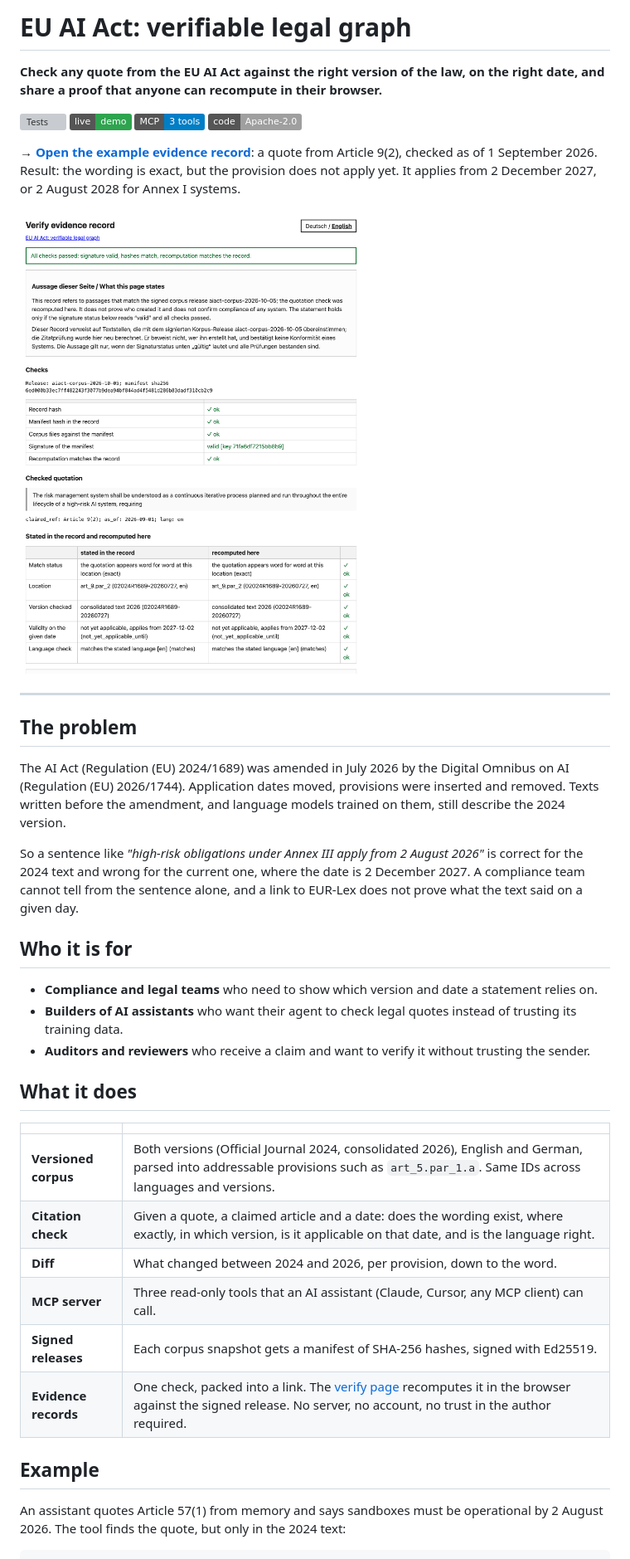
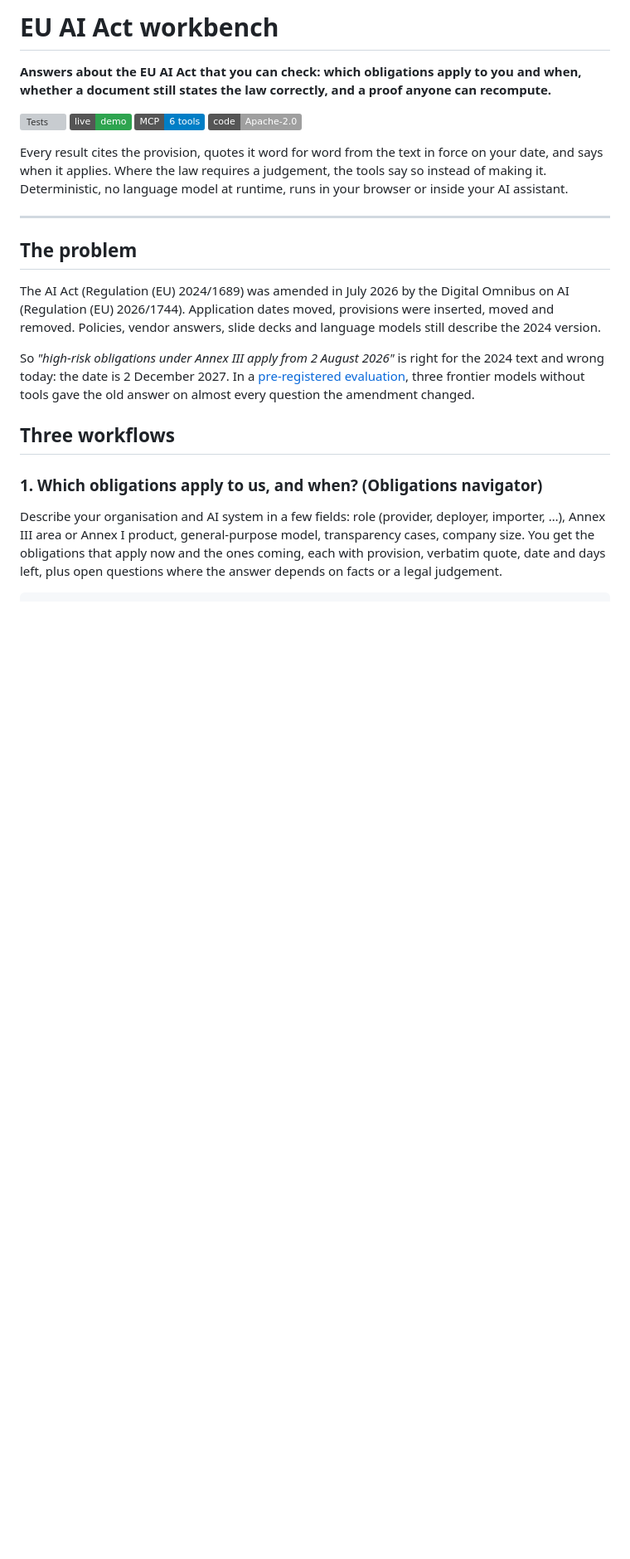
Before and after one commit to altanziya/eu-ai-act-mcp, a Markdown page: README.md, the part around one of its changes. Shown at 83% size. Drawn GitHub-style; badges without logos; blank space fills up the shorter version; grey boxes are pictures that could not be loaded.

````diff
--- a/README.md
+++ b/README.md
@@ -1,43 +1,26 @@
-# EU AI Act: verifiable legal graph
+# EU AI Act workbench
 
-**Check any quote from the EU AI Act against the right version of the law, on the right date, and share a proof that anyone can recompute in their browser.**
+**Answers about the EU AI Act that you can check: which obligations apply to you and when, whether a document still states the law correctly, and a proof anyone can recompute.**
 
 [![Tests](https://github.com/altanziya/eu-ai-act-mcp/actions/workflows/test.yml/badge.svg)](https://github.com/altanziya/eu-ai-act-mcp/actions/workflows/test.yml)
 [![Live demo](https://img.shields.io/badge/live-demo-2ea44f)](https://altanziya.github.io/eu-ai-act-mcp/)
-![MCP](https://img.shields.io/badge/MCP-3%20tools-blue)
+![MCP](https://img.shields.io/badge/MCP-6%20tools-blue)
 ![License](https://img.shields.io/badge/code-Apache--2.0-lightgrey)
 
-→ **[Open the example evidence record](https://altanziya.github.io/eu-ai-act-mcp/example/)**: a quote from Article 9(2), checked as of 1 September 2026. Result: the wording is exact, but the provision does not apply yet. It applies from 2 December 2027, or 2 August 2028 for Annex I systems.
-
-<a href="https://altanziya.github.io/eu-ai-act-mcp/example/"><img src="docs/assets/verify-page.png" alt="Verify page: all checks passed, signature valid" width="640"></a>
+Every result cites the provision, quotes it word for word from the text in force on your date, and says when it applies. Where the law requires a judgement, the tools say so instead of making it. Deterministic, no language model at runtime, runs in your browser or inside your AI assistant.
 
 ---
 
 ## The problem
 
-The AI Act (Regulation (EU) 2024/1689) was amended in July 2026 by the Digital Omnibus on AI (Regulation (EU) 2026/1744). Application dates moved, provisions were inserted and removed. Texts written before the amendment, and language models trained on them, still describe the 2024 version.
+The AI Act (Regulation (EU) 2024/1689) was amended in July 2026 by the Digital Omnibus on AI (Regulation (EU) 2026/1744). Application dates moved, provisions were inserted, moved and removed. Policies, vendor answers, slide decks and language models still describe the 2024 version.
 
-So a sentence like *"high-risk obligations under Annex III apply from 2 August 2026"* is correct for the 2024 text and wrong for the current one, where the date is 2 December 2027. A compliance team cannot tell from the sentence alone, and a link to EUR-Lex does not prove what the text said on a given day.
+So *"high-risk obligations under Annex III apply from 2 August 2026"* is right for the 2024 text and wrong today: the date is 2 December 2027. In a [pre-registered evaluation](#does-it-matter-a-pre-registered-evaluation), three frontier models without tools gave the old answer on almost every question the amendment changed.
 
-## Who it is for
+## Three workflows
 
-- **Compliance and legal teams** who need to show which version and date a statement relies on.
-- **Builders of AI assistants** who want their agent to check legal quotes instead of trusting its training data.
-- **Auditors and reviewers** who receive a claim and want to verify it without trusting the sender.
+### 1. Which obligations apply to us, and when? (Obligations navigator)
 
-## What it does
-
-| | |
-|---|---|
-| **Versioned corpus** | Both versions (Official Journal 2024, consolidated 2026), English and German, parsed into addressable provisions such as `art_5.par_1.a`. Same IDs across languages and versions. |
-| **Citation check** | Given a quote, a claimed article and a date: does the wording exist, where exactly, in which version, is it applicable on that date, and is the language right. |
-| **Diff** | What changed between 2024 and 2026, per provision, down to the word. |
-| **MCP server** | Three read-only tools that an AI assistant (Claude, Cursor, any MCP client) can call. |
-| **Signed releases** | Each corpus snapshot gets a manifest of SHA-256 hashes, signed with Ed25519. |
-| **Evidence records** | One check, packed into a link. The [verify page](https://altanziya.github.io/eu-ai-act-mcp/verify/) recomputes it in the browser against the signed release. No server, no account, no trust in the author required. |
-
-## Example
-
-An assistant quotes Article 57(1) from memory and says sandboxes must be operational by 2 August 2026. The tool finds the quote, but only in the 2024 text:
+Describe your organisation and AI system in a few fields: role (provider, deployer, importer, …), Annex III area or Annex I product, general-purpose model, transparency cases, company size. You get the obligations that apply now and the ones coming, each with provision, verbatim quote, date and days left, plus open questions where the answer depends on facts or a legal judgement.
 
 ```jsonc
````
Also changed, not shown: other parts of README.md (+67 -40 lines).
